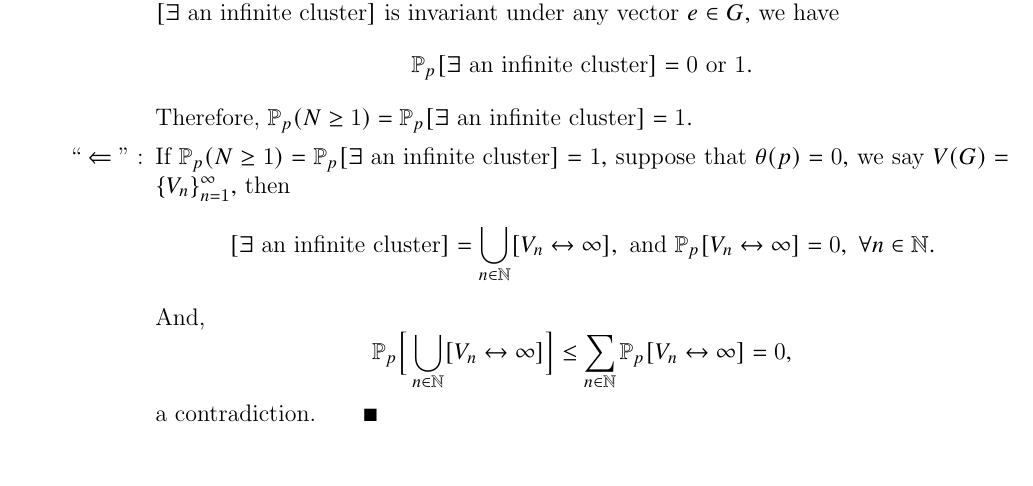
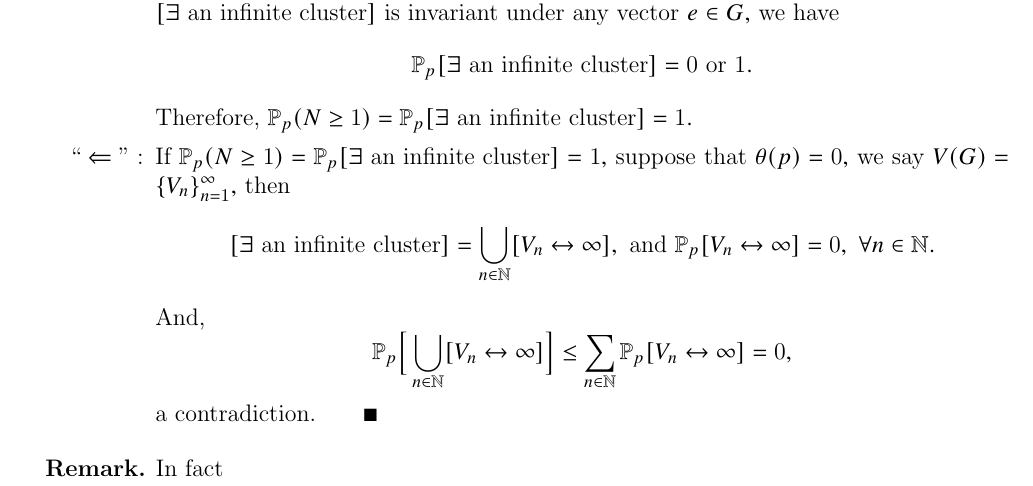
Before and after one commit to ausernamess/2022USRP-Group-7, a LaTeX thesis (main.tex): part of page 25 of 39, cut so that both start at the same text. Compiled offline with pdfLaTeX.

Commit message:
Update main.tex

```diff
--- a/main.tex
+++ b/main.tex
@@ -882,6 +882,9 @@ We first consider $\mathbb{Z}^d$ lattices,
 	    a contradiction.\qquad $\blacksquare$
 	\end{enumerate}
 \end{enumerate}
+\begin{remark}
+In fact
+\end{remark}
 \newpage
 \section{Ideas Forward $p_c(\mathbb{Z}^2)=\frac{1}{2}$}
 \begin{figure}[htp]
```
